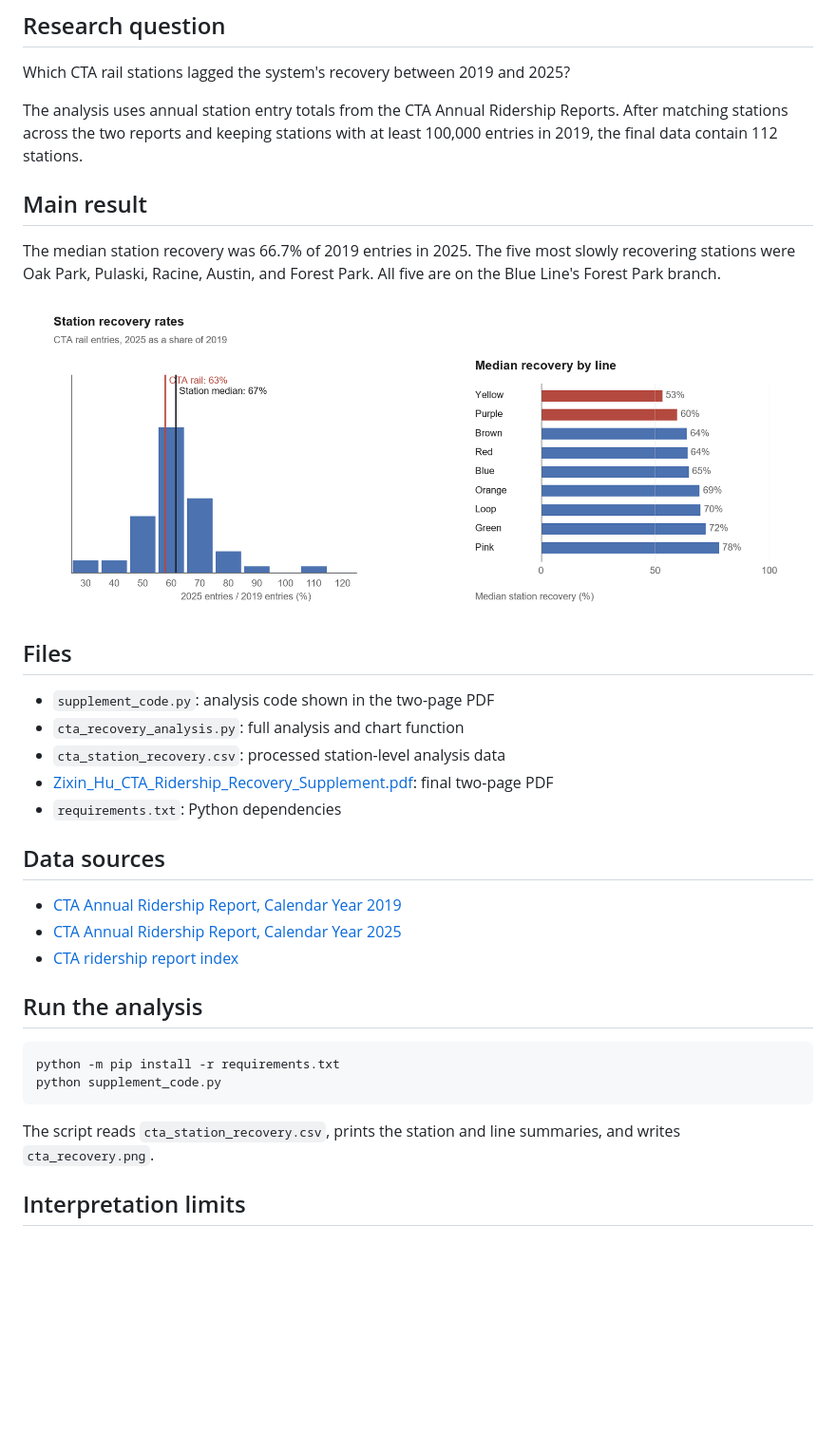
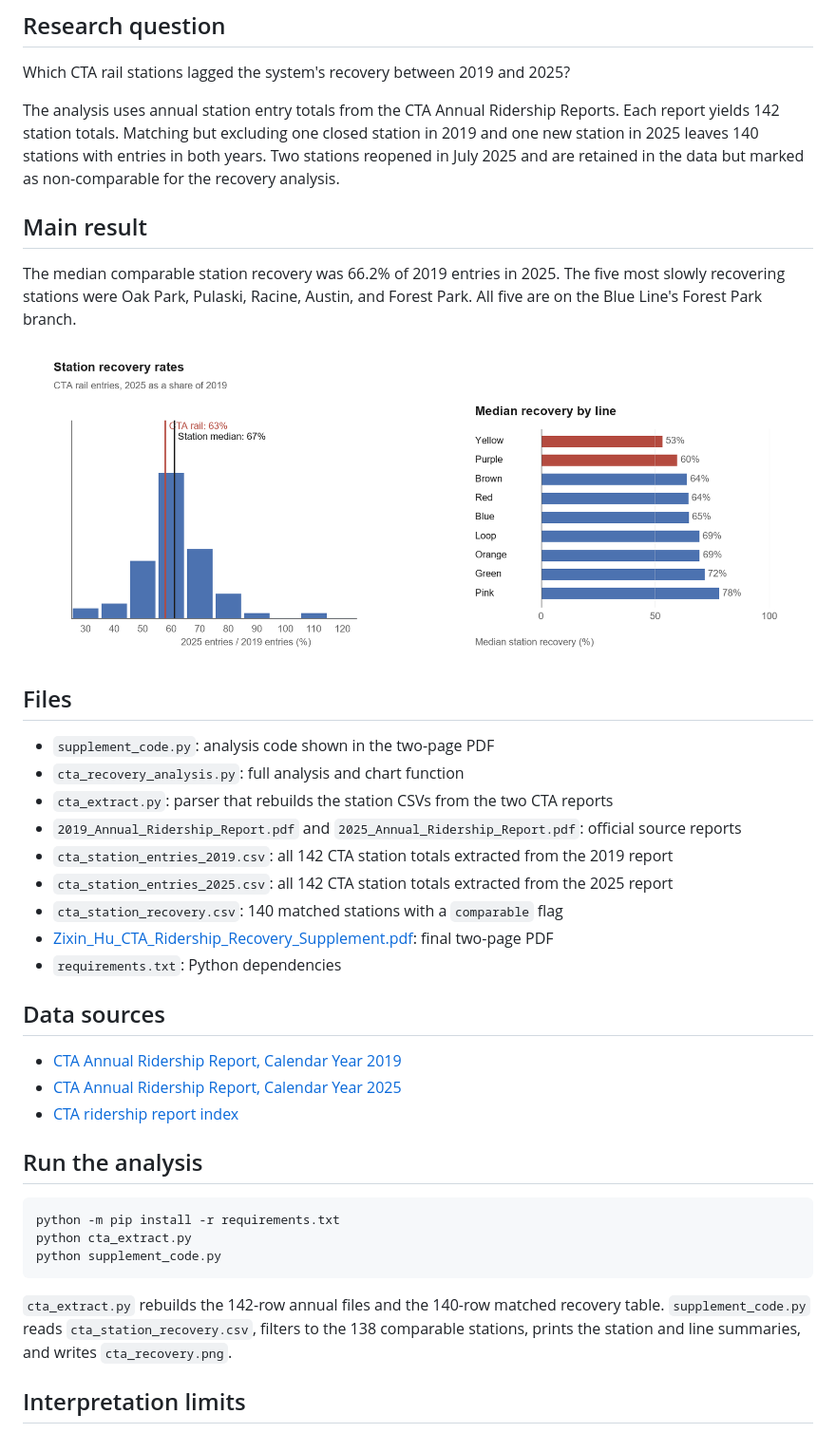
Before and after one commit to zixinhu23/cta-ridership-recovery, a Markdown page: README.md, the part around the change. Shown at 95% size. Drawn GitHub-style; pictures changed too: cta_recovery.png; blank space fills up the shorter version.

Commit message:
Add files via upload
Update complete station extraction and comparable analysis

````diff
--- a/README.md
+++ b/README.md
@@ -9,12 +9,14 @@ Chicago MS in Applied Data Science application.
 Which CTA rail stations lagged the system's recovery between 2019 and 2025?
 
 The analysis uses annual station entry totals from the CTA Annual Ridership
-Reports. After matching stations across the two reports and keeping stations
-with at least 100,000 entries in 2019, the final data contain 112 stations.
+Reports. Each report yields 142 station totals. Matching but excluding one
+closed station in 2019 and one new station in 2025 leaves 140 stations with
+entries in both years. Two stations reopened in July 2025 and are retained in
+the data but marked as non-comparable for the recovery analysis.
 
 ## Main result
 
-The median station recovery was 66.7% of 2019 entries in 2025. The five most
+The median comparable station recovery was 66.2% of 2019 entries in 2025. The five most
 slowly recovering stations were Oak Park, Pulaski, Racine, Austin, and Forest
 Park. All five are on the Blue Line's Forest Park branch.
 
@@ -24,7 +26,11 @@ Park. All five are on the Blue Line's Forest Park branch.
 
 - `supplement_code.py`: analysis code shown in the two-page PDF
 - `cta_recovery_analysis.py`: full analysis and chart function
-- `cta_station_recovery.csv`: processed station-level analysis data
+- `cta_extract.py`: parser that rebuilds the station CSVs from the two CTA reports
+- `2019_Annual_Ridership_Report.pdf` and `2025_Annual_Ridership_Report.pdf`: official source reports
+- `cta_station_entries_2019.csv`: all 142 CTA station totals extracted from the 2019 report
+- `cta_station_entries_2025.csv`: all 142 CTA station totals extracted from the 2025 report
+- `cta_station_recovery.csv`: 140 matched stations with a `comparable` flag
 - [Zixin_Hu_CTA_Ridership_Recovery_Supplement.pdf](Zixin_Hu_CTA_Ridership_Recovery_Supplement.pdf): final two-page PDF
 - `requirements.txt`: Python dependencies
 
@@ -38,11 +44,14 @@ Park. All five are on the Blue Line's Forest Park branch.
 
 ```bash
 python -m pip install -r requirements.txt
+python cta_extract.py
 python supplement_code.py
 ```
 
-The script reads `cta_station_recovery.csv`, prints the station and line
-summaries, and writes `cta_recovery.png`.
+`cta_extract.py` rebuilds the 142-row annual files and the 140-row matched
+recovery table. `supplement_code.py` reads `cta_station_recovery.csv`, filters
+to the 138 comparable stations, prints the station and line summaries, and
+writes `cta_recovery.png`.
 
 ## Interpretation limits
 
````
Also changed, not shown: 9 other files.
